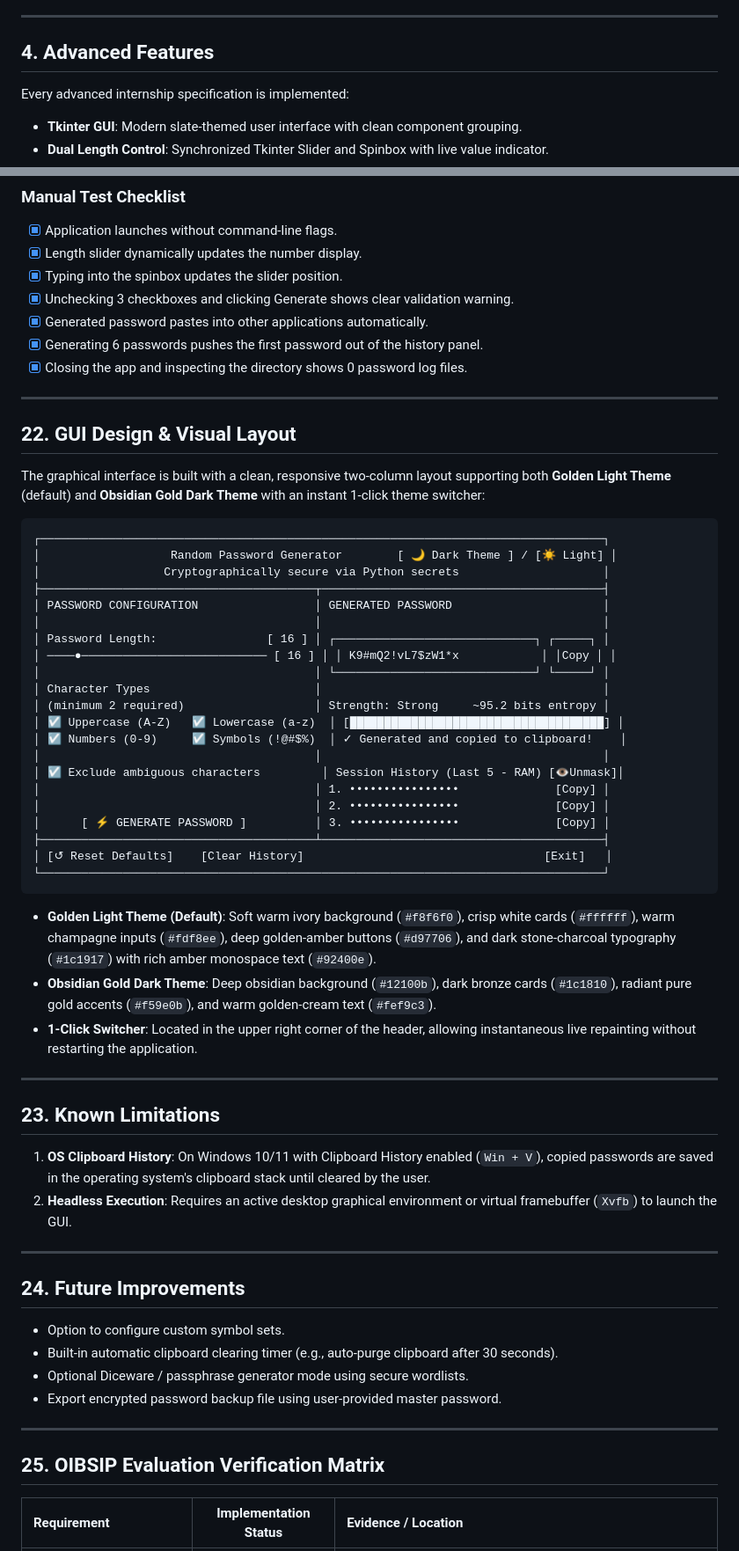
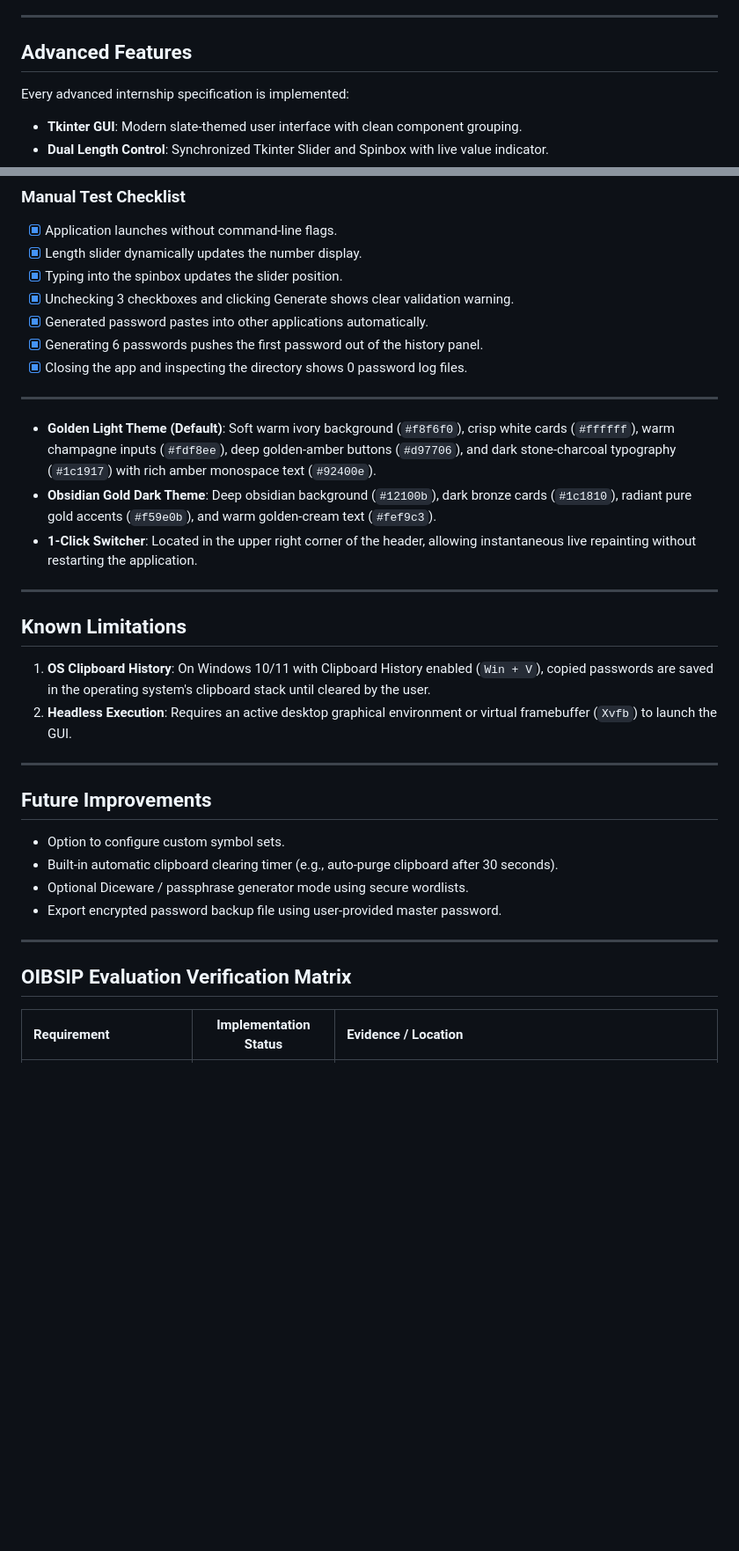
Before and after one commit to sahravikishan/OIBSIP, a Markdown page: Python Task3 PasswordGenerator/README.md, 2 parts joined by grey strips. Shown: that part at 88% size. GitHub-like rendering; blank space fills up the shorter version.

````diff
--- a/Python Task3 PasswordGenerator/README.md
+++ b/Python Task3 PasswordGenerator/README.md
@@ -67,7 +49,7 @@ All fundamental internship specifications are implemented:
 
 ---
 
-## 4. Advanced Features
+## Advanced Features
 
 Every advanced internship specification is implemented:
 - **Tkinter GUI**: Modern slate-themed user interface with clean component grouping.
@@ -351,48 +333,20 @@ python -m unittest discover tests
 
 ---
 
-## 22. GUI Design & Visual Layout
-
-The graphical interface is built with a clean, responsive two-column layout supporting both **Golden Light Theme** (default) and **Obsidian Gold Dark Theme** with an instant 1-click theme switcher:
-
-```
-┌──────────────────────────────────────────────────────────────────────────────────┐
-│                   Random Password Generator        [ 🌙 Dark Theme ] / [☀️ Light] │
-│                  Cryptographically secure via Python secrets                     │
-├────────────────────────────────────────┬─────────────────────────────────────────┤
-│ PASSWORD CONFIGURATION                 │ GENERATED PASSWORD                      │
-│                                        │                                         │
-│ Password Length:                [ 16 ] │ ┌─────────────────────────────┐ ┌─────┐ │
-│ ────●─────────────────────────── [ 16 ] │ │ K9#mQ2!vL7$zW1*x            │ │Copy │ │
-│                                        │ └─────────────────────────────┘ └─────┘ │
-│ Character Types                        │                                         │
-│ (minimum 2 required)                   │ Strength: Strong     ~95.2 bits entropy │
-│ ☑ Uppercase (A-Z)   ☑ Lowercase (a-z)  │ [█████████████████████████████████████] │
-│ ☑ Numbers (0-9)     ☑ Symbols (!@#$%)  │ ✓ Generated and copied to clipboard!    │
-│                                        │                                         │
-│ ☑ Exclude ambiguous characters         │ Session History (Last 5 - RAM) [👁Unmask]│
-│                                        │ 1. ••••••••••••••••              [Copy] │
-│                                        │ 2. ••••••••••••••••              [Copy] │
-│      [ ⚡ GENERATE PASSWORD ]          │ 3. ••••••••••••••••              [Copy] │
-├────────────────────────────────────────┴─────────────────────────────────────────┤
-│ [↺ Reset Defaults]    [Clear History]                                   [Exit]   │
-└──────────────────────────────────────────────────────────────────────────────────┘
-```
-
 - **Golden Light Theme (Default)**: Soft warm ivory background (`#f8f6f0`), crisp white cards (`#ffffff`), warm champagne inputs (`#fdf8ee`), deep golden-amber buttons (`#d97706`), and dark stone-charcoal typography (`#1c1917`) with rich amber monospace text (`#92400e`).
 - **Obsidian Gold Dark Theme**: Deep obsidian background (`#12100b`), dark bronze cards (`#1c1810`), radiant pure gold accents (`#f59e0b`), and warm golden-cream text (`#fef9c3`).
 - **1-Click Switcher**: Located in the upper right corner of the header, allowing instantaneous live repainting without restarting the application.
 
 ---
 
-## 23. Known Limitations
+## Known Limitations
 
 1. **OS Clipboard History**: On Windows 10/11 with Clipboard History enabled (`Win + V`), copied passwords are saved in the operating system's clipboard stack until cleared by the user.
 2. **Headless Execution**: Requires an active desktop graphical environment or virtual framebuffer (`Xvfb`) to launch the GUI.
 
 ---
 
-## 24. Future Improvements
+## Future Improvements
 
 - Option to configure custom symbol sets.
 - Built-in automatic clipboard clearing timer (e.g., auto-purge clipboard after 30 seconds).
@@ -401,7 +355,7 @@ The graphical interface is built with a clean, responsive two-column layout supp
 
 ---
 
-## 25. OIBSIP Evaluation Verification Matrix
+## OIBSIP Evaluation Verification Matrix
 
 | Requirement | Implementation Status | Evidence / Location |
 | :--- | :---: | :--- |
````
Also changed, not shown: other parts of Python Task3 PasswordGenerator/README.md (+32 -50 lines), Python Task3 PasswordGenerator/assets/screenshot_dark.png (added), Python Task3 PasswordGenerator/assets/screenshot_light.png (added).
